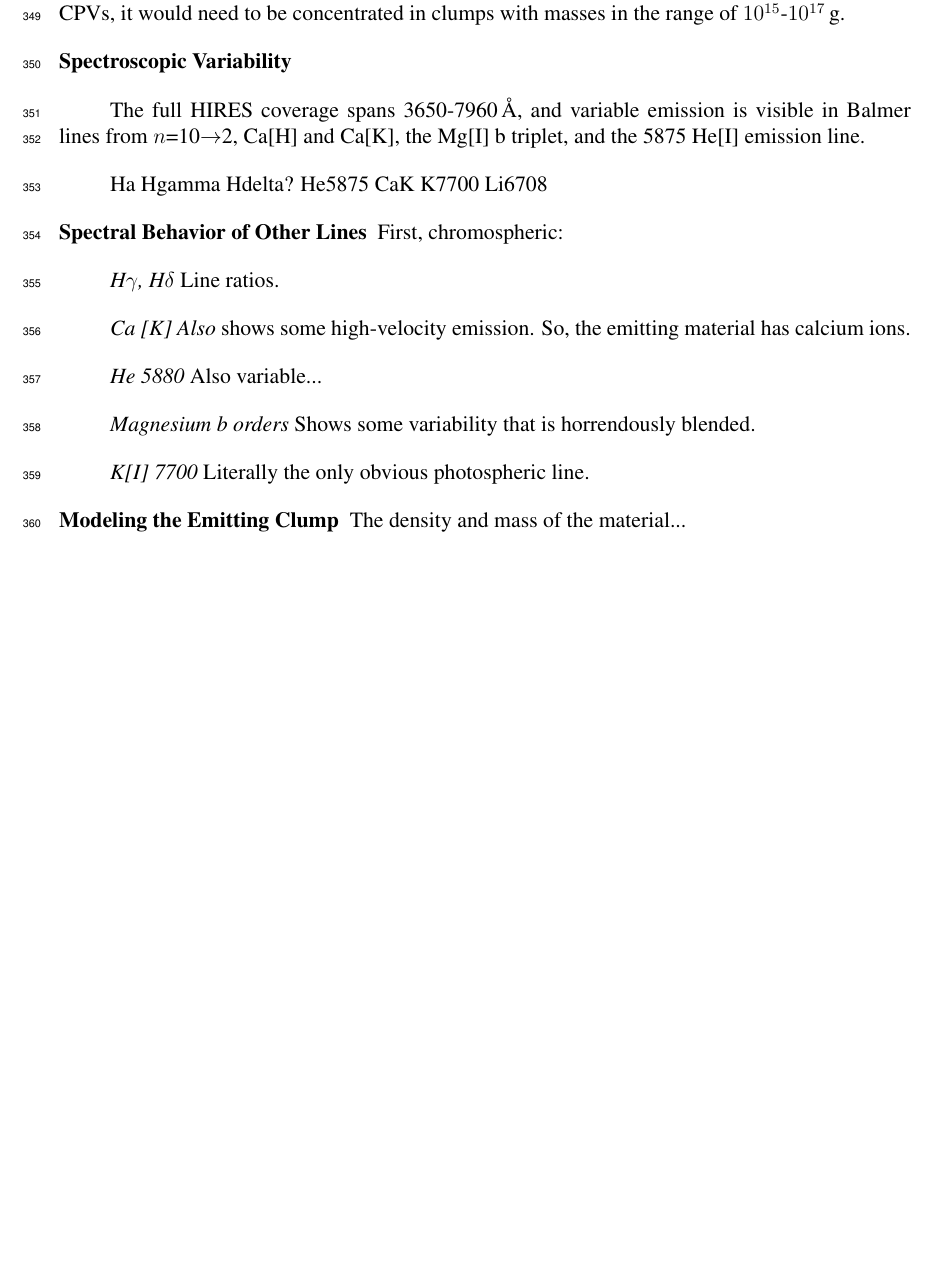
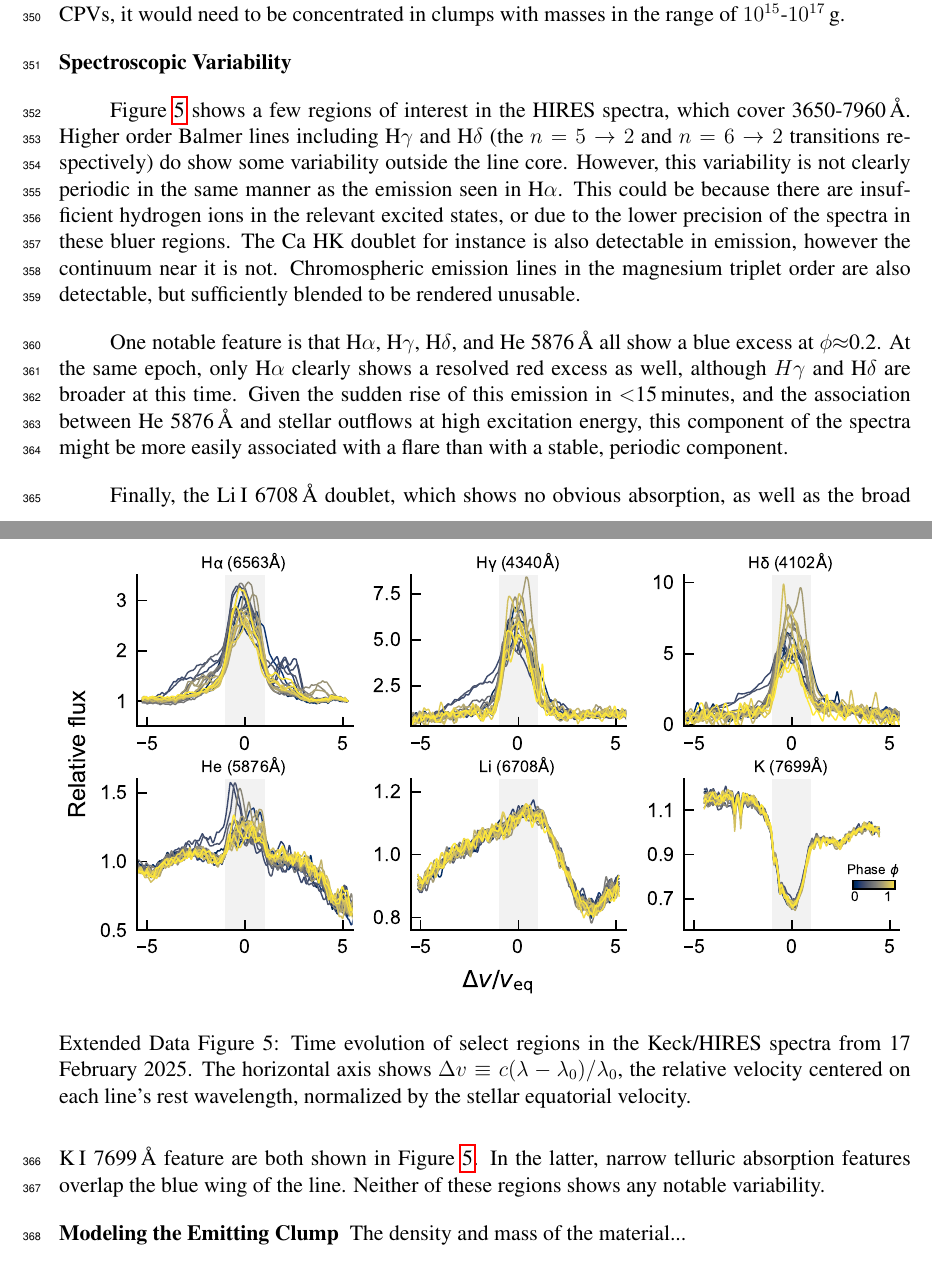
Before and after one commit to lgbouma/hotcold, a LaTeX paper (paper/ms.tex): part of page 15 of 23 before the commit and two parts of pages 15 and 16 of 24 after it, the two joined at a grey line, cut so that both start at the same text, the shorter picture padded with empty space. Compiled offline with pdfLaTeX.

Commit message:
update ms

```diff
--- a/paper/ms.tex
+++ b/paper/ms.tex
@@ -890,41 +893,67 @@ clumps with masses in the range of $10^{15}$-$10^{17}$\,g.
 
 \subsection{Spectroscopic Variability}\phantom{+}
 
-The full HIRES coverage spans 3650-7960\,\AA, and variable
-  emission is visible in Balmer lines from $n$=10$\rightarrow$2, Ca[H]
-  and Ca[K], the Mg[I] b triplet, and the 5875 He[I] emission line.
+\begin{figure}[!t]
+  \centering
+  \includegraphics[width=\textwidth]{figures/sf5.pdf}
+  \caption{Time evolution of select regions in the Keck/HIRES
+  spectra from 17 February 2025.
+  The horizontal axis shows $\Delta v \equiv c (\lambda -
+  \lambda_0)/\lambda_0$, the relative velocity centered on each line's
+  rest wavelength, normalized by the stellar equatorial velocity.
+  }
+  \label{fig:hirescuts}
+\end{figure}
 
-Ha
-Hgamma
-Hdelta?
-He5875
-CaK
-K7700
-Li6708
+Figure~\ref{fig:hirescuts} shows a few regions of interest in the HIRES
+spectra, which cover 3650-7960\,\AA.
+Higher order Balmer lines including H$\gamma$ and H$\delta$ (the
+$n=5\rightarrow2$ and $n=6\rightarrow2$ transitions respectively) do
+show some variability outside the line core.
+However, this variability is not clearly periodic in the
+same manner as the emission seen in H$\alpha$.
+This could be because there are insufficient hydrogen ions in the
+relevant excited states, or due to the lower precision of the spectra
+in these bluer regions.
+The Ca HK doublet for instance is also detectable in emission, however
+the continuum near it is not.
+Chromospheric emission lines in the magnesium triplet order are
+also detectable, but sufficiently blended to be rendered unusable.
 
-%TODO: add figure showing spectral variability!
+One notable feature is that H$\alpha$, H$\gamma$, H$\delta$, and He
+5876\,\AA\ all show a blue excess at $\phi$$\approx$0.2.  At the same
+epoch, only H$\alpha$ clearly shows a resolved red excess as well,
+although $H\gamma$ and H$\delta$ are broader at this time.  Given the
+sudden rise of this emission in $<$15\,minutes, and the association
+between He 5876\,\AA\ and stellar outflows at high excitation energy,
+this component of the spectra might be more easily associated with a
+flare than with a stable, periodic component.
 
+Finally, the Li\,\textsc{I} 6708\,\AA\ doublet, which shows no obvious
+absorption, as well as the broad K\,\textsc{I} 7699\,\AA\ feature are
+both shown in Figure~\ref{fig:hirescuts}.  In the latter, narrow
+telluric absorption features overlap the blue wing of the line.
+Neither of these regions shows any notable variability.
 
-
-\subsection{Spectral Behavior of Other Lines}
-
-First, chromospheric:
-
-{\it H$\gamma$, H$\delta$}
-Line ratios.
-
-{\it Ca [K]}
-{\it Also} shows some high-velocity emission.  So, the emitting material has
-calcium ions.
-
-{\it He 5880}
-Also variable...
-
-{\it Magnesium b orders}
-Shows some variability that is horrendously blended.
-
-{\it K[I] 7700}
-Literally the only obvious photospheric line.
+%\subsection{Spectral Behavior of Other Lines}
+%
+%First, chromospheric:
+%
+%{\it H$\gamma$, H$\delta$}
+%Line ratios.
+%
+%{\it Ca [K]}
+%{\it Also} shows some high-velocity emission.  So, the emitting material has
+%calcium ions.
+%
+%{\it He 5880}
+%Also variable...
+%
+%{\it Magnesium b orders}
+%Shows some variability that is horrendously blended.
+%
+%{\it K[I] 7700}
+%Literally the only obvious photospheric line.
 
 
 
```
Also changed, not shown: paper/cpvbib.bib (+18 -0 lines), paper/figures/sf5.pdf (added), paper/ms.pdf, paper/ms.tex (65 more changed lines), 1 other file.
